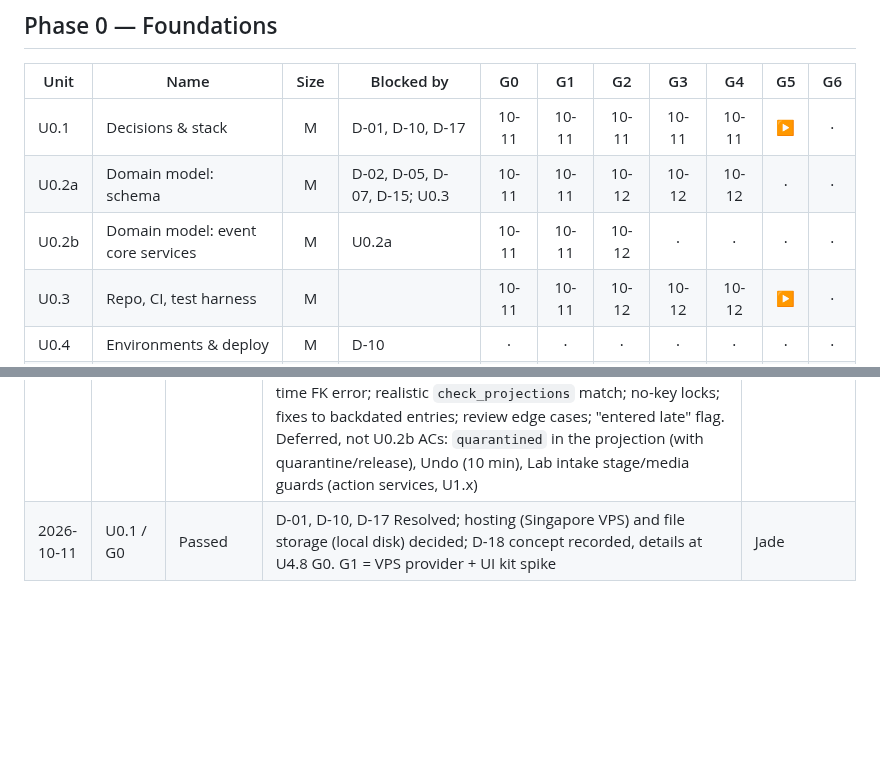
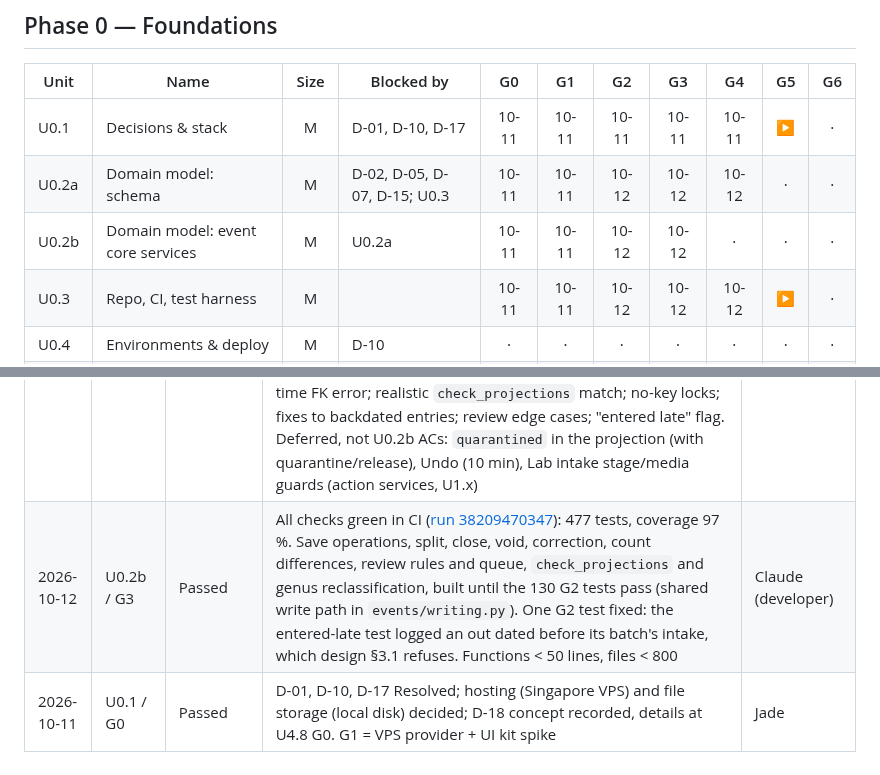
Before and after one commit to jadedh385/cucumber, a Markdown page: docs/roadmap/tracker.md, 2 parts joined by grey strips. Drawn GitHub-style; blank space fills up the shorter version.

Commit message:
docs: record U0.2b G3 passed in the tracker
Co-Authored-By: Claude Opus 5.5 <noreply@anthropic.com>

```diff
--- a/docs/roadmap/tracker.md
+++ b/docs/roadmap/tracker.md
@@ -11,7 +11,7 @@ Mark each cell with the sign-off date (e.g. `10-14`) when the gate passes.
 |---|---|:-:|---|:-:|:-:|:-:|:-:|:-:|:-:|:-:|
 | U0.1 | Decisions & stack | M | D-01, D-10, D-17 | 10-11 | 10-11 | 10-11 | 10-11 | 10-11 | ▶ | · |
 | U0.2a | Domain model: schema | M | D-02, D-05, D-07, D-15; U0.3 | 10-11 | 10-11 | 10-12 | 10-12 | 10-12 | · | · |
-| U0.2b | Domain model: event core services | M | U0.2a | 10-11 | 10-11 | 10-12 | · | · | · | · |
+| U0.2b | Domain model: event core services | M | U0.2a | 10-11 | 10-11 | 10-12 | 10-12 | · | · | · |
 | U0.3 | Repo, CI, test harness | M | | 10-11 | 10-11 | 10-12 | 10-12 | 10-12 | ▶ | · |
 | U0.4 | Environments & deploy | M | D-10 | · | · | · | · | · | · | · |
 | U0.5 | Authentication | M | | · | · | · | · | · | · | · |
@@ -125,4 +125,5 @@ Record every failed gate and every sign-off with notes.
 | 2026-10-12 | U0.2a / G3 | Passed | All checks green in CI ([run 38204093276](https://github.com/jadedh385/cucumber/actions/runs/38204093276)): 345 tests, coverage 95 %. Models with the design's table and column names, every rule named as in §7.1; triggers (append-only, no-delete, no-rename, static SKU, `recorded_at`) report their rule name; four two-column links, not deferrable; seed lists; `cucumber_app` grants exactly §4. Time defaults use PostgreSQL `now()`, not Django's `STATEMENT_TIMESTAMP()` (a G2 test caught it). Migrations reverse to zero and re-apply cleanly (throwaway database). Functions < 50 lines, files < 800 | Claude (developer) |
 | 2026-10-12 | U0.2a / G4 | Passed with notes | Code (django-reviewer), security (security-reviewer) and migration (database-reviewer) reviews: no CRITICAL. One HIGH fixed: undoing the schema dropped tables with no guard; `core 0004` now refuses any undo while plant data or history exists (tested; checked on a throwaway database). Fixed: seed undo removes only seeded rows; `Event.voided_by` (was `voids`); `created_operation_id` indexed; one name per choice list; migrated SQL helpers never edited after R1. Recorded: reviews use a ForeignKey + named unique constraint (design §2.5); notes for U0.2b in design §3.4 (no-key row locks, deferred FK errors at commit, plant/SKU insert order). Accepted: owner TRUNCATE (design §4). Logged to U0.4 (owner credentials never in the running app; PG log settings), U0.5/U0.6 (narrow `cucumber_app` writes to `auth_user`, groups and permissions: column grants), U0.7 (audit every write to plants, batches, lists, vendors; alert on DISABLE TRIGGER / TRUNCATE), U1.10 (V.2 data load vs the `recorded_at` trigger and 7-day check; `setval` after explicit ids). CI [run 38204621215](https://github.com/jadedh385/cucumber/actions/runs/38204621215): 347 tests, coverage 95 % | Reviewers (agents) |
 | 2026-10-12 | U0.2b / G2 | Passed | Tests for every U0.2b AC written before the services (PR #13), against stubs that raise `NotImplementedError`: projection and count differences as pure unit tests; `effective_events` on plain-SQL rows; services checked by §7.1 rule name (design §7.1 now names the service guards); AC17/AC17a and concurrent voids in threads with their own connections; a deferred foreign-key refusal at commit; real Bangkok dates inside the 7-day window. CI [run 38207180859](https://github.com/jadedh385/cucumber/actions/runs/38207180859): format, lint, types clean; 130 new tests red for the right reason (90 failed, 40 setup errors, all `NotImplementedError: U0.2b G3`), all 347 others green. Test review pass with fixes, all HIGH/MEDIUM applied: "dated before a count" defined as a count already saved (design §3.1); commit-time FK error; realistic `check_projections` match; no-key locks; fixes to backdated entries; review edge cases; "entered late" flag. Deferred, not U0.2b ACs: `quarantined` in the projection (with quarantine/release), Undo (10 min), Lab intake stage/media guards (action services, U1.x) | Claude (developer) + reviewer (pr-test-analyzer agent) |
+| 2026-10-12 | U0.2b / G3 | Passed | All checks green in CI ([run 38209470347](https://github.com/jadedh385/cucumber/actions/runs/38209470347)): 477 tests, coverage 97 %. Save operations, split, close, void, correction, count differences, review rules and queue, `check_projections` and genus reclassification, built until the 130 G2 tests pass (shared write path in `events/writing.py`). One G2 test fixed: the entered-late test logged an out dated before its batch's intake, which design §3.1 refuses. Functions < 50 lines, files < 800 | Claude (developer) |
 | 2026-10-11 | U0.1 / G0 | Passed | D-01, D-10, D-17 Resolved; hosting (Singapore VPS) and file storage (local disk) decided; D-18 concept recorded, details at U4.8 G0. G1 = VPS provider + UI kit spike | Jade |
```
